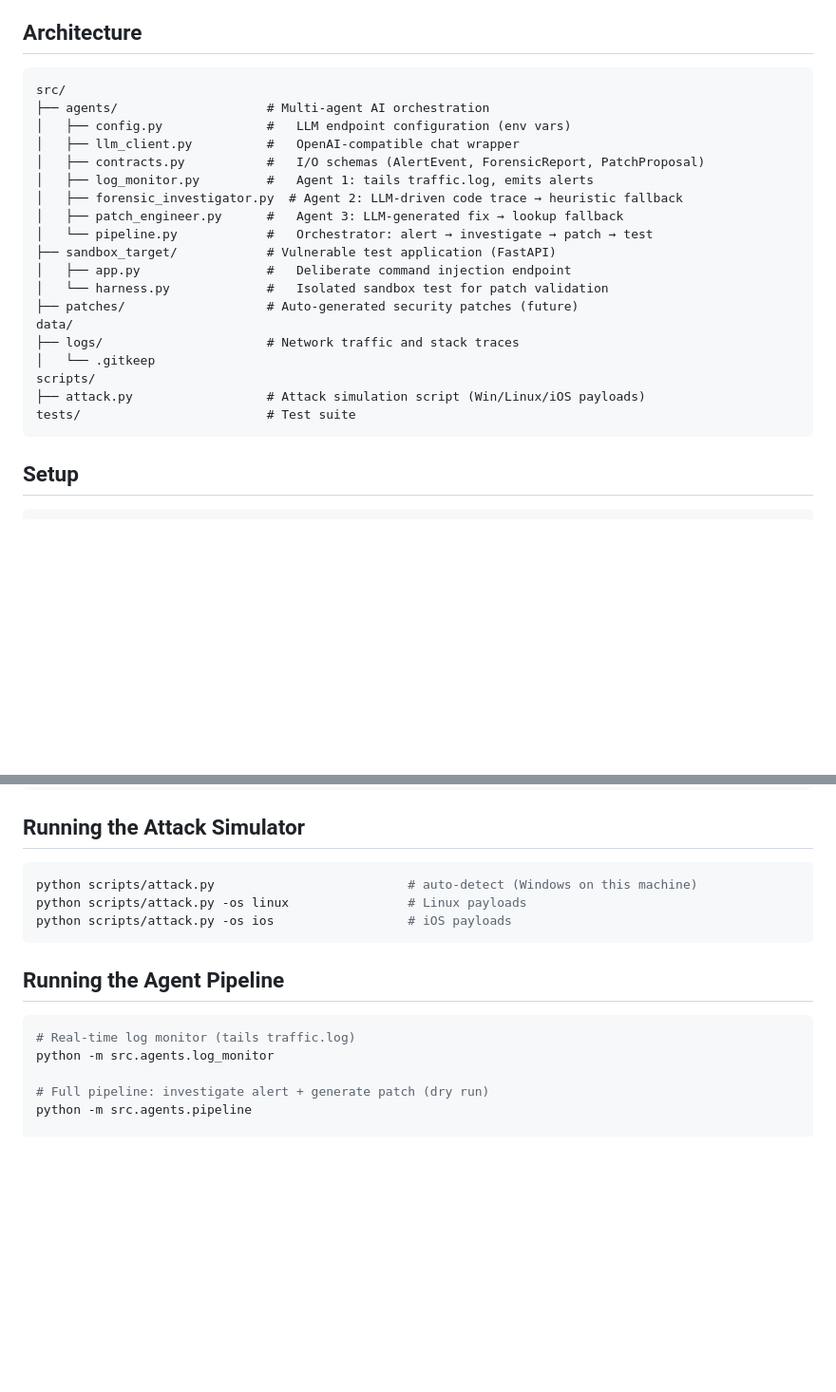
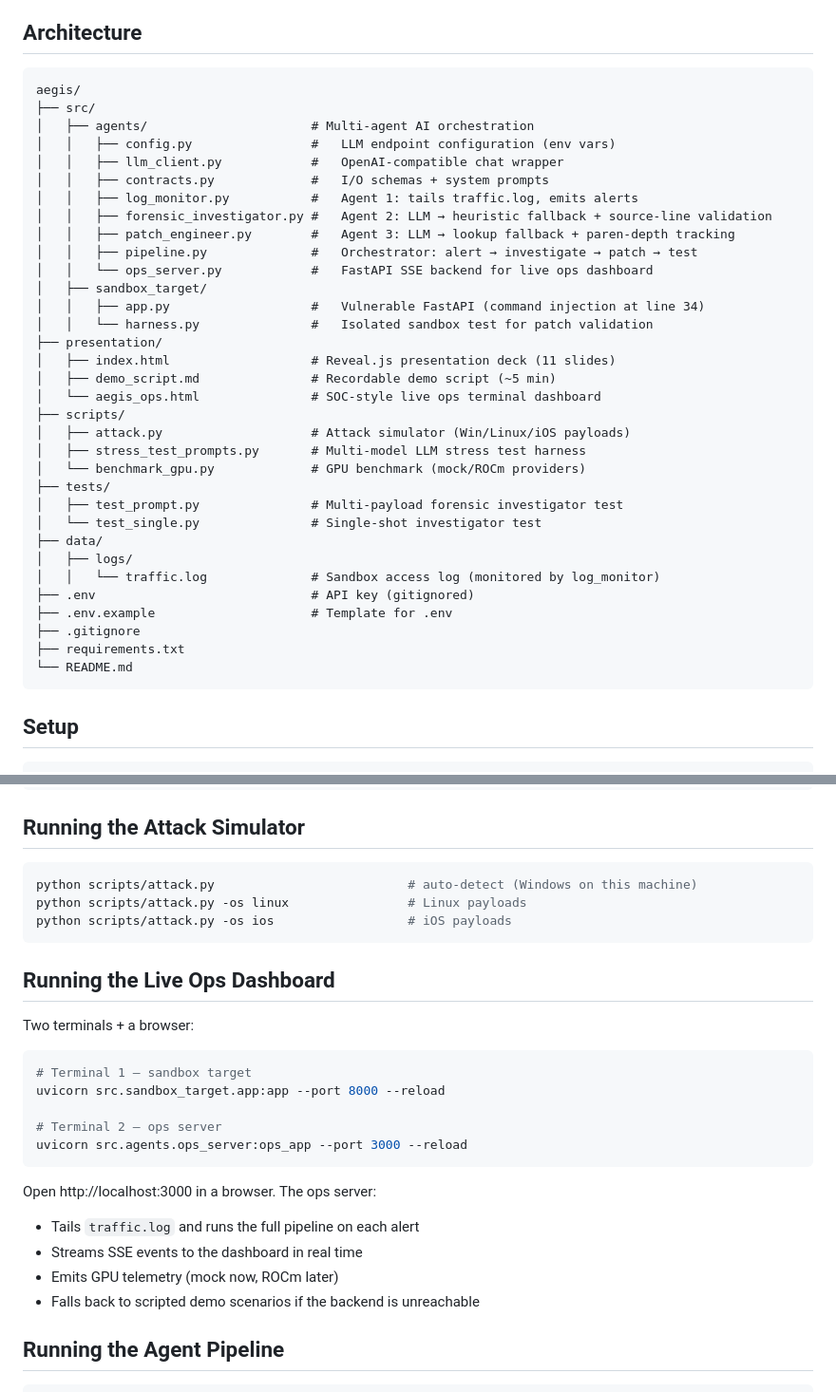
Before and after one commit to DeySag/Aegis, a Markdown page: README.md, 2 parts joined by grey strips. Shown at 95% size. Rendered like a GitHub page; blank space fills up the shorter version.

Commit message:
Update README with current architecture, live ops dashboard, and safety-net design

````diff
--- a/README.md
+++ b/README.md
@@ -5,25 +5,39 @@ An advanced AI-powered cybersecurity system built for AMD compute. Aegis provide
 ## Architecture
 
 ```
-src/
-├── agents/                    # Multi-agent AI orchestration
-│   ├── config.py              #   LLM endpoint configuration (env vars)
-│   ├── llm_client.py          #   OpenAI-compatible chat wrapper
-│   ├── contracts.py           #   I/O schemas (AlertEvent, ForensicReport, PatchProposal)
-│   ├── log_monitor.py         #   Agent 1: tails traffic.log, emits alerts
-│   ├── forensic_investigator.py  # Agent 2: LLM-driven code trace → heuristic fallback
-│   ├── patch_engineer.py      #   Agent 3: LLM-generated fix → lookup fallback
-│   └── pipeline.py            #   Orchestrator: alert → investigate → patch → test
-├── sandbox_target/            # Vulnerable test application (FastAPI)
-│   ├── app.py                 #   Deliberate command injection endpoint
-│   └── harness.py             #   Isolated sandbox test for patch validation
-├── patches/                   # Auto-generated security patches (future)
-data/
-├── logs/                      # Network traffic and stack traces
-│   └── .gitkeep
-scripts/
-├── attack.py                  # Attack simulation script (Win/Linux/iOS payloads)
-tests/                         # Test suite
+aegis/
+├── src/
+│   ├── agents/                      # Multi-agent AI orchestration
+│   │   ├── config.py                #   LLM endpoint configuration (env vars)
+│   │   ├── llm_client.py            #   OpenAI-compatible chat wrapper
+│   │   ├── contracts.py             #   I/O schemas + system prompts
+│   │   ├── log_monitor.py           #   Agent 1: tails traffic.log, emits alerts
+│   │   ├── forensic_investigator.py #   Agent 2: LLM → heuristic fallback + source-line validation
+│   │   ├── patch_engineer.py        #   Agent 3: LLM → lookup fallback + paren-depth tracking
+│   │   ├── pipeline.py              #   Orchestrator: alert → investigate → patch → test
+│   │   └── ops_server.py            #   FastAPI SSE backend for live ops dashboard
+│   ├── sandbox_target/
+│   │   ├── app.py                   #   Vulnerable FastAPI (command injection at line 34)
+│   │   └── harness.py               #   Isolated sandbox test for patch validation
+├── presentation/
+│   ├── index.html                   # Reveal.js presentation deck (11 slides)
+│   ├── demo_script.md               # Recordable demo script (~5 min)
+│   └── aegis_ops.html               # SOC-style live ops terminal dashboard
+├── scripts/
+│   ├── attack.py                    # Attack simulator (Win/Linux/iOS payloads)
+│   ├── stress_test_prompts.py       # Multi-model LLM stress test harness
+│   └── benchmark_gpu.py             # GPU benchmark (mock/ROCm providers)
+├── tests/
+│   ├── test_prompt.py               # Multi-payload forensic investigator test
+│   └── test_single.py               # Single-shot investigator test
+├── data/
+│   ├── logs/
+│   │   └── traffic.log              # Sandbox access log (monitored by log_monitor)
+├── .env                             # API key (gitignored)
+├── .env.example                     # Template for .env
+├── .gitignore
+├── requirements.txt
+└── README.md
 ```
 
 ## Setup
@@ -77,15 +91,27 @@ python scripts/attack.py -os linux                # Linux payloads
 python scripts/attack.py -os ios                  # iOS payloads
 ```
 
+## Running the Live Ops Dashboard
+
+Two terminals + a browser:
+
+```bash
+# Terminal 1 — sandbox target
+uvicorn src.sandbox_target.app:app --port 8000 --reload
+
+# Terminal 2 — ops server
+uvicorn src.agents.ops_server:ops_app --port 3000 --reload
+```
+
+Open http://localhost:3000 in a browser. The ops server:
+- Tails `traffic.log` and runs the full pipeline on each alert
+- Streams SSE events to the dashboard in real time
+- Emits GPU telemetry (mock now, ROCm later)
+- Falls back to scripted demo scenarios if the backend is unreachable
+
 ## Running the Agent Pipeline
 
 ```bash
-# Real-time log monitor (tails traffic.log)
-python -m src.agents.log_monitor
-
-# Full pipeline: investigate alert + generate patch (dry run)
-python -m src.agents.pipeline
-
 # Full pipeline with actual file patching + sandbox test
 python -c "
 from src.agents.contracts import AlertEvent, LogEntry
````
Also changed, not shown: other parts of README.md (+16 -8 lines).
